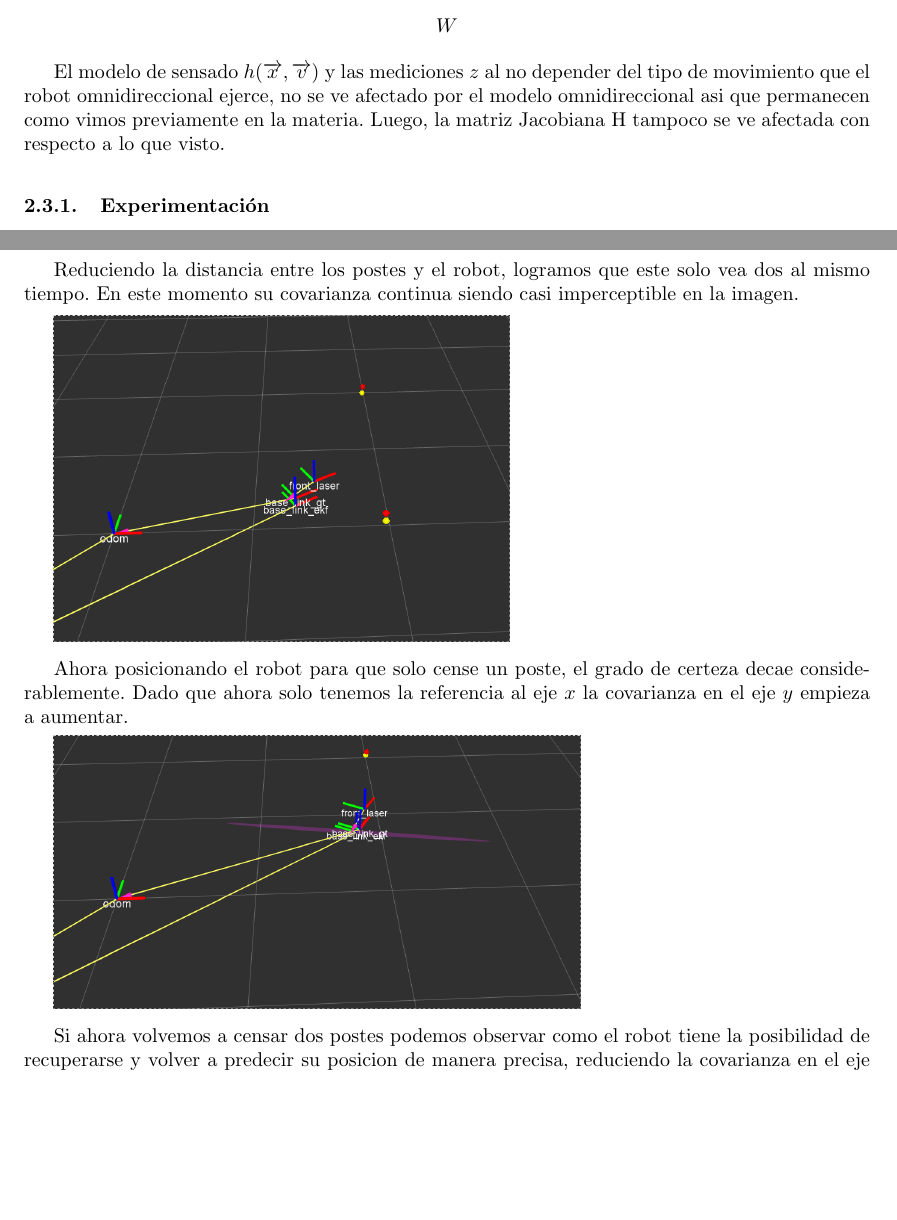
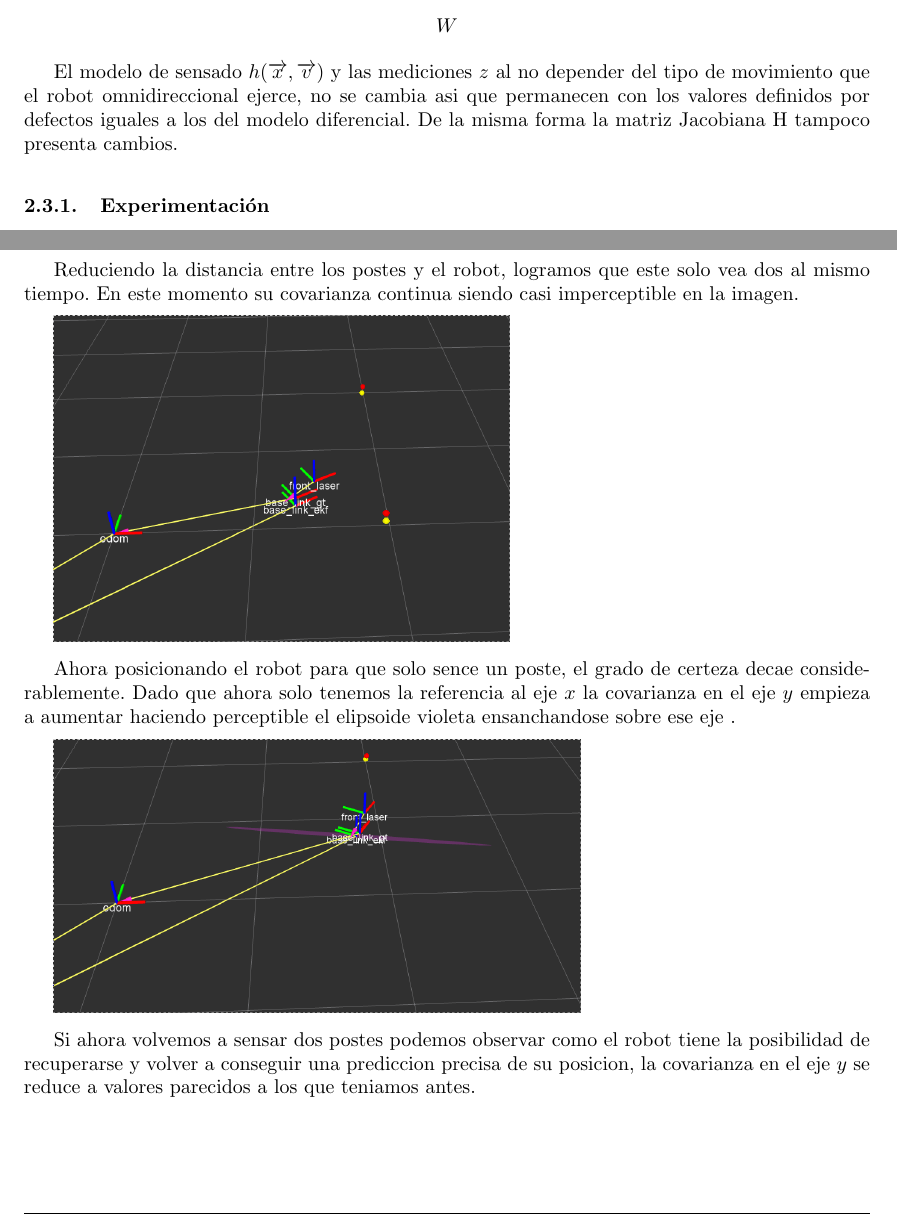
Before and after one commit to FrancoNegri/RoboticaMovil2016, a LaTeX document (tp_final_omni/informe/informe.tex, which reads tp_final_omni/informe/desarrollo.tex): two parts of pages 9 and 10 of 11, joined at a grey line, cut so that both start at the same text, the shorter picture padded with empty space. Compiled offline with pdfLaTeX.

Commit message:
instrucciones

```diff
--- a/tp_final_omni/informe/desarrollo.tex
+++ b/tp_final_omni/informe/desarrollo.tex
@@ -240,9 +239,9 @@ $$A= \begin{bmatrix}
 
 $$W$$
 
-El modelo de sensado $h(\overrightarrow{x},\overrightarrow{v})$ y las mediciones $z$ al no depender del tipo de movimiento que el robot omnidireccional ejerce, no se ve afectado por el modelo omnidireccional asi que permanecen como vimos previamente en la materia. Luego, la matriz Jacobiana H tampoco se ve afectada con respecto a lo que visto.
+El modelo de sensado $h(\overrightarrow{x},\overrightarrow{v})$ y las mediciones $z$ al no depender del tipo de movimiento que el robot omnidireccional ejerce, no se cambia asi que permanecen con los valores definidos por defectos iguales a los del modelo diferencial. De la misma forma la matriz Jacobiana H tampoco presenta cambios.
 
-%TODO: modificacion de la covarianza inicial.
+%TODO: modificacion de la covarianza inicial. Sobre esto lo unico que hay para mencionar (abajo) es que se experimento con distintos niveles de covarianza inicial tanto para sensado como para movimiento pero en ambos casos el valor se estabiliza en pocas iteraciones.
 
 \subsubsection{Experimentación}
 
@@ -256,11 +255,11 @@ Reduciendo la distancia entre los postes y el robot, logramos que este solo vea
 
 \includegraphics[scale=0.3]{punto4/ekfViendoDosPostes.png}
 
-Ahora posicionando el robot para que solo cense un poste, el grado de certeza decae considerablemente. Dado que ahora solo tenemos la referencia al eje $x$ la covarianza en el eje $y$ empieza a aumentar.
+Ahora posicionando el robot para que solo sence un poste, el grado de certeza decae considerablemente. Dado que ahora solo tenemos la referencia al eje $x$ la covarianza en el eje $y$ empieza a aumentar haciendo perceptible el elipsoide violeta ensanchandose sobre ese eje .
 
 \includegraphics[scale=0.3]{punto4/ekfViendoUnPoste.png}
 
-Si ahora volvemos a censar dos postes podemos observar como el robot tiene la posibilidad de recuperarse y volver a predecir su posicion de manera precisa, reduciendo la covarianza en el eje $y$.
+Si ahora volvemos a sensar dos postes podemos observar como el robot tiene la posibilidad de recuperarse y volver a conseguir una prediccion precisa de su posicion, la covarianza en el eje $y$ se reduce a valores parecidos a los que teniamos antes.
 
 \includegraphics[scale=0.3]{punto4/ekfViendoTresPostesOtraVez.png}
 
```
Also changed, not shown: tp_final_omni/informe/desarrollo.tex (33 more changed lines).
